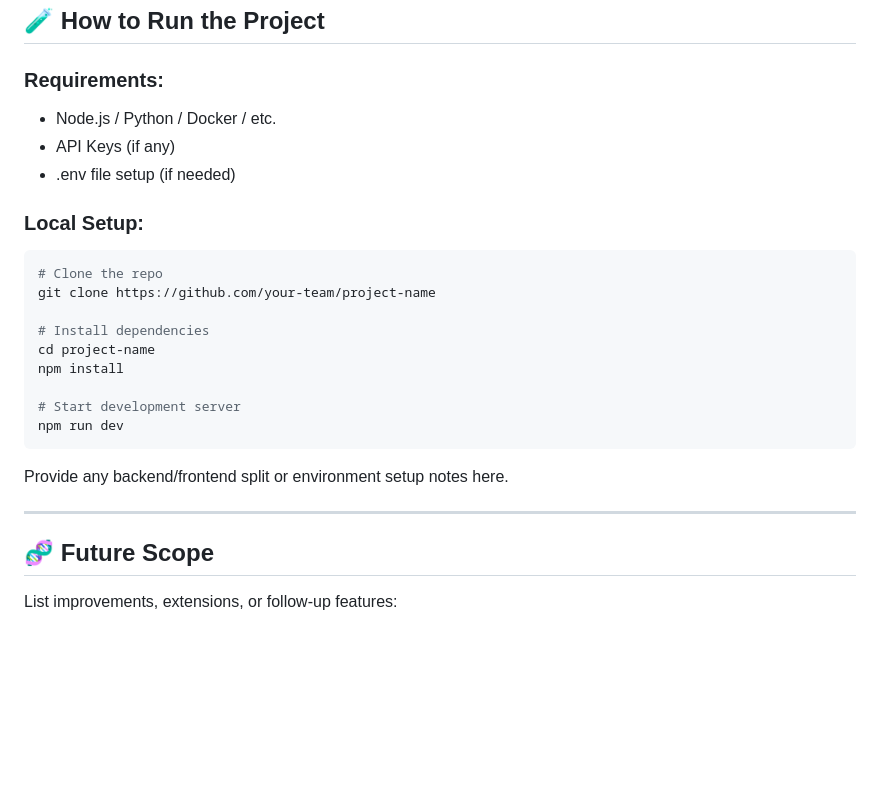
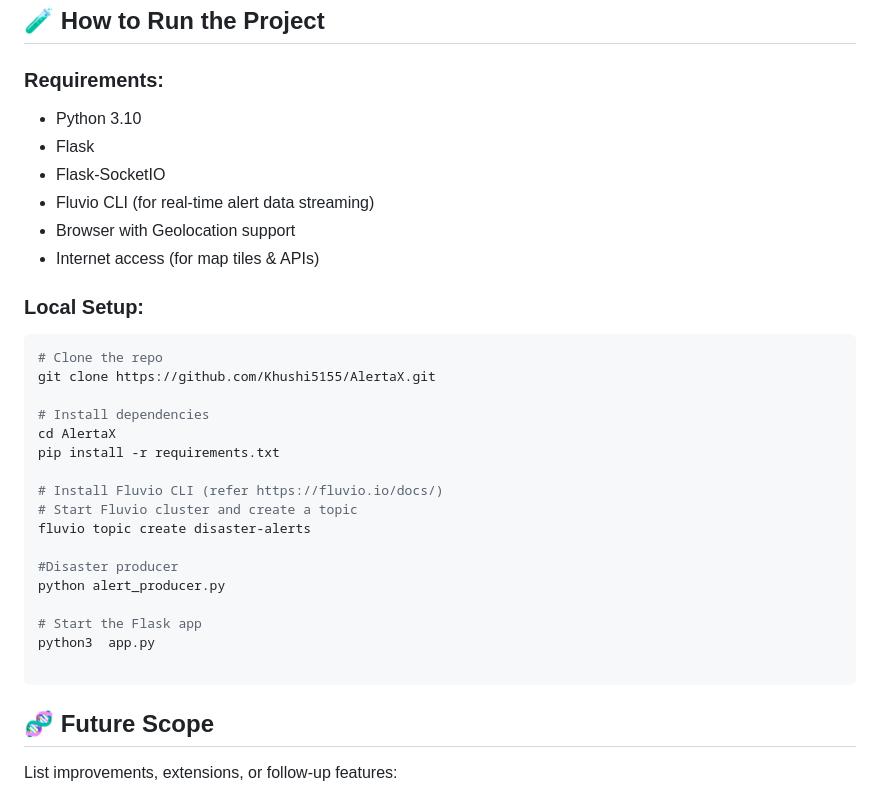
Before and after one commit to Khushi5155/AlertaX, a Markdown page: README.md, the part around the change. GitHub-like rendering; blank space fills up the shorter version.

````diff
--- a/README.md
+++ b/README.md
@@ -111,27 +111,34 @@
 
 ### Requirements:
 
-- Node.js / Python / Docker / etc.
-- API Keys (if any)
-- .env file setup (if needed)
+- Python 3.10
+- Flask
+- Flask-SocketIO
+- Fluvio CLI (for real-time alert data streaming)
+- Browser with Geolocation support
+- Internet access (for map tiles & APIs)
 
 ### Local Setup:
 
 ```bash
 # Clone the repo
-git clone https://github.com/your-team/project-name
+git clone https://github.com/Khushi5155/AlertaX.git
 
 # Install dependencies
-cd project-name
-npm install
+cd AlertaX
+pip install -r requirements.txt
 
-# Start development server
-npm run dev
+# Install Fluvio CLI (refer https://fluvio.io/docs/)
+# Start Fluvio cluster and create a topic
+fluvio topic create disaster-alerts
+
+#Disaster producer
+python alert_producer.py
+
+# Start the Flask app
+python3  app.py
+
 ```
-
-Provide any backend/frontend split or environment setup notes here.
-
----
 
 ## 🧬 Future Scope
 
````
